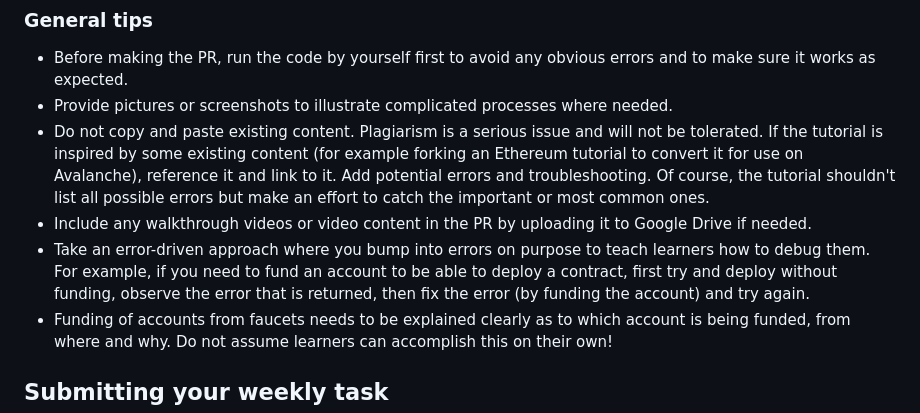
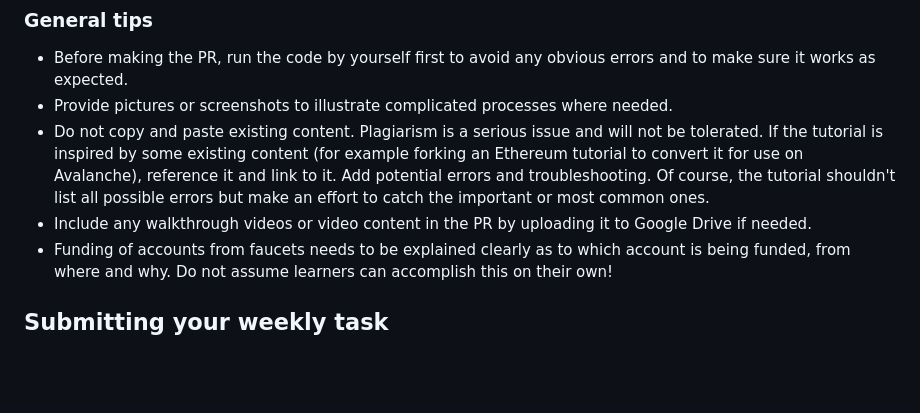
Before and after one commit to celo-org/stackshift, a Markdown page: README.md, the part around the change. Rendered like a GitHub page; blank space fills up the shorter version.

```diff
--- a/README.md
+++ b/README.md
@@ -24,7 +24,6 @@ This eight-week program is designed to help developers become familiar with the
 - Do not copy and paste existing content. Plagiarism is a serious issue and will not be tolerated. If the tutorial is inspired by some existing content (for example forking an Ethereum tutorial to convert it for use on Avalanche), reference it and link to it.
 Add potential errors and troubleshooting. Of course, the tutorial shouldn't list all possible errors but make an effort to catch the important or most common ones.
 - Include any walkthrough videos or video content in the PR by uploading it to Google Drive if needed.
-- Take an error-driven approach where you bump into errors on purpose to teach learners how to debug them. For example, if you need to fund an account to be able to deploy a contract, first try and deploy without funding, observe the error that is returned, then fix the error (by funding the account) and try again.
 - Funding of accounts from faucets needs to be explained clearly as to which account is being funded, from where and why. Do not assume learners can accomplish this on their own!
 
 
```
